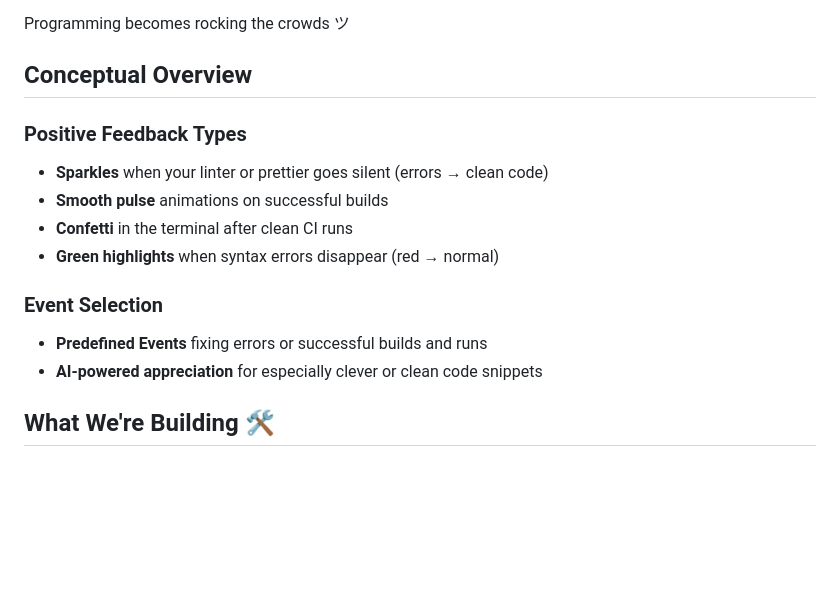
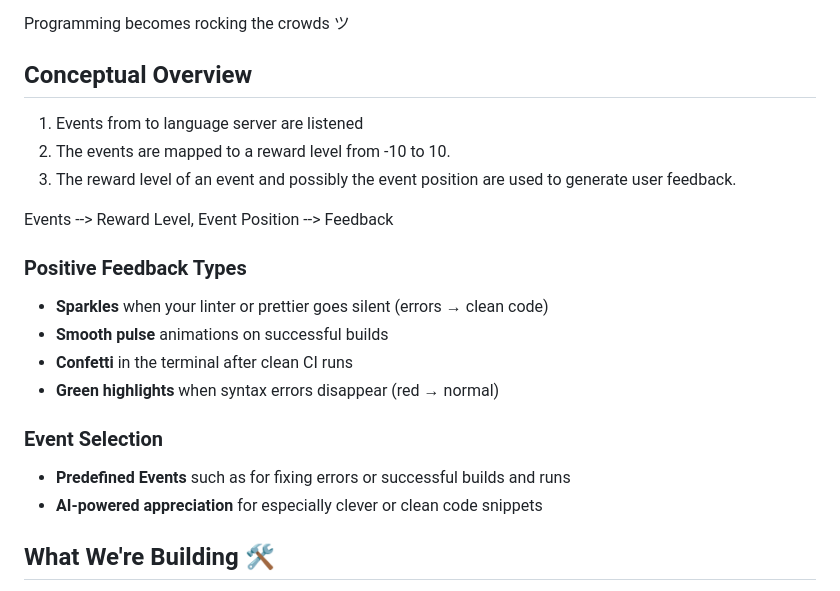
Before and after one commit to Oliver122/programmers-are-people-too, a Markdown page: readme.md, the part around the change. GitHub-like rendering; blank space fills up the shorter version.

Commit message:
Conceptual Overview

```diff
--- a/readme.md
+++ b/readme.md
@@ -28,6 +28,15 @@ We move the programming experience from 'in the dock in a courtroom' to be 'on s
 Programming becomes rocking the crowds ツ
 
 ## Conceptual Overview
+<!--TODO:check and confirm-->
+1. Events from to language server are listened
+2. The events are mapped to a reward level from -10 to 10.
+3. The reward level of an event and possibly the event position are used to generate user feedback.
+
+Events --> Reward Level, Event Position --> Feedback
+
+
+
 ### Positive Feedback Types
 - **Sparkles** when your linter or prettier goes silent (errors → clean code)
 - **Smooth pulse** animations on successful builds
@@ -35,7 +44,7 @@ Programming becomes rocking the crowds ツ
 - **Green highlights** when syntax errors disappear (red → normal)
 
 ### Event Selection
-- **Predefined Events** fixing errors or successful builds and runs
+- **Predefined Events** such as for fixing errors or successful builds and runs
 - **AI-powered appreciation** for especially clever or clean code snippets
 
 
```
